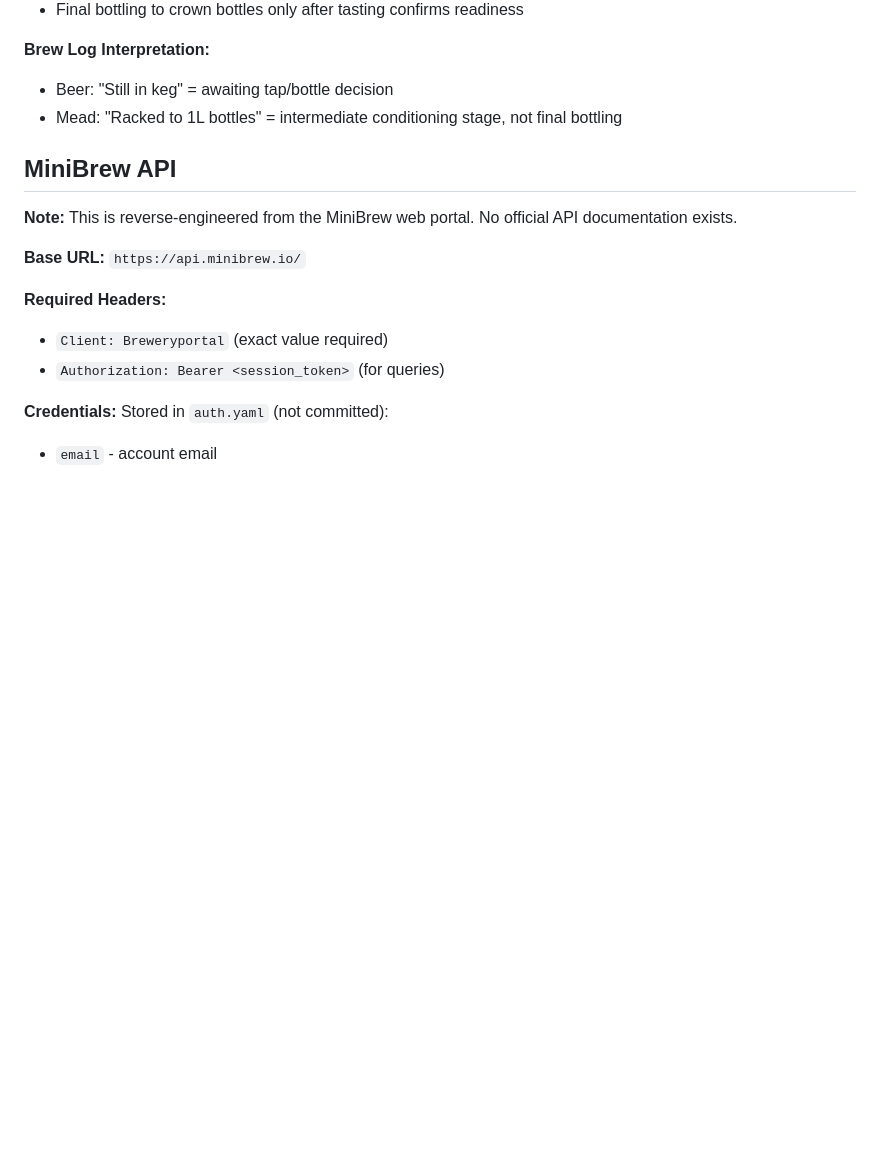
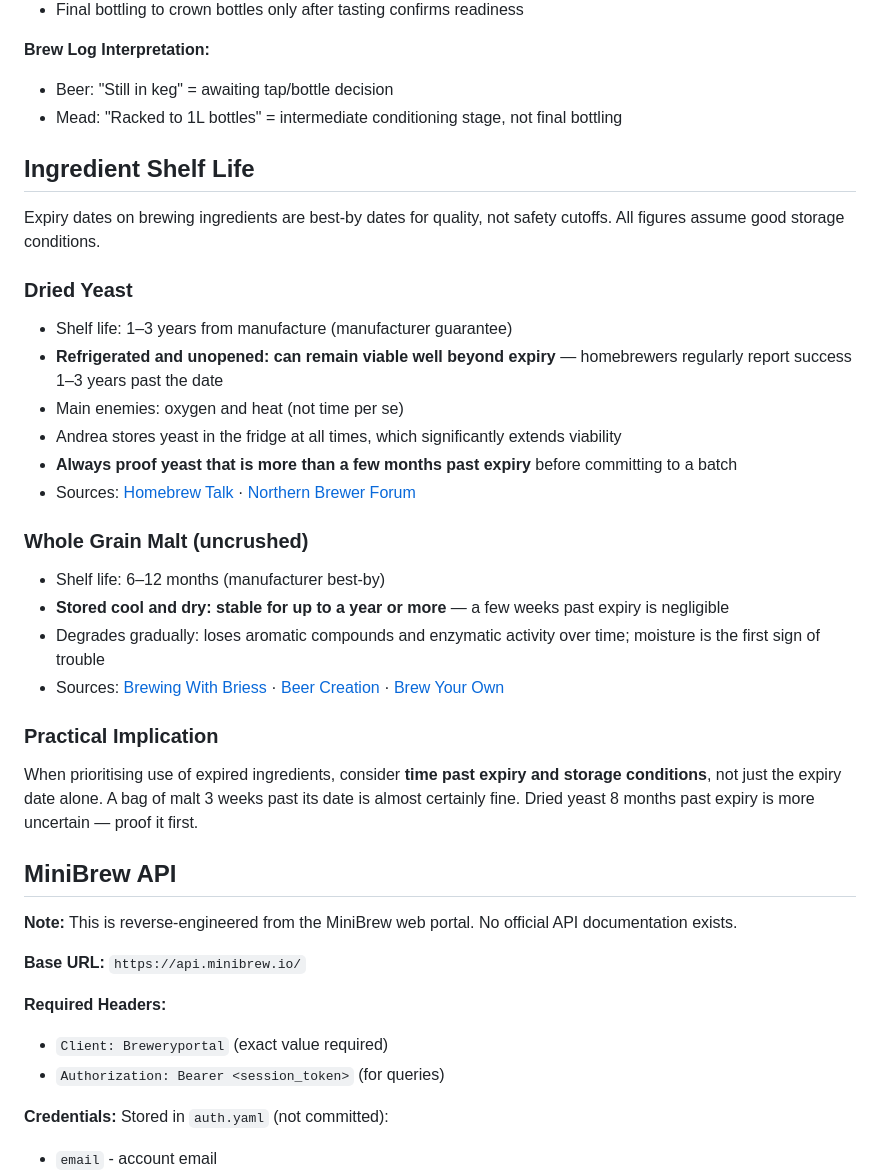
Before and after one commit to andreacampi/brewery, a Markdown page: CLAUDE.md, the part around the change. GitHub-like rendering; blank space fills up the shorter version.

Commit message:
Document brewing ingredient shelf life with sources
Covers dried yeast and whole grain malt storage, viability past expiry,
and practical guidance for prioritising use of expired stock.

Co-Authored-By: Claude Sonnet 4.6 <noreply@anthropic.com>

```diff
--- a/CLAUDE.md
+++ b/CLAUDE.md
@@ -77,6 +77,27 @@ See [future-brews.md](future-brews.md) for upcoming brews and [shopping-list.md]
 **Brew Log Interpretation:**
 - Beer: "Still in keg" = awaiting tap/bottle decision
 - Mead: "Racked to 1L bottles" = intermediate conditioning stage, not final bottling
+
+## Ingredient Shelf Life
+
+Expiry dates on brewing ingredients are best-by dates for quality, not safety cutoffs. All figures assume good storage conditions.
+
+### Dried Yeast
+- Shelf life: 1–3 years from manufacture (manufacturer guarantee)
+- **Refrigerated and unopened: can remain viable well beyond expiry** — homebrewers regularly report success 1–3 years past the date
+- Main enemies: oxygen and heat (not time per se)
+- Andrea stores yeast in the fridge at all times, which significantly extends viability
+- **Always proof yeast that is more than a few months past expiry** before committing to a batch
+- Sources: [Homebrew Talk](https://homebrewtalk.com/threads/dry-yeast-after-expiration-date-still-good.690980/) · [Northern Brewer Forum](https://forum.northernbrewer.com/t/viability-of-expired-dry-yeast/24321)
+
+### Whole Grain Malt (uncrushed)
+- Shelf life: 6–12 months (manufacturer best-by)
+- **Stored cool and dry: stable for up to a year or more** — a few weeks past expiry is negligible
+- Degrades gradually: loses aromatic compounds and enzymatic activity over time; moisture is the first sign of trouble
+- Sources: [Brewing With Briess](https://www.brewingwithbriess.com/blog/a-day-in-the-shelf-life/) · [Beer Creation](https://beercreation.com/storing-grains/) · [Brew Your Own](https://byo.com/articles/shelf-life-storing-your-ingredients/)
+
+### Practical Implication
+When prioritising use of expired ingredients, consider **time past expiry and storage conditions**, not just the expiry date alone. A bag of malt 3 weeks past its date is almost certainly fine. Dried yeast 8 months past expiry is more uncertain — proof it first.
 
 ## MiniBrew API
 
```
